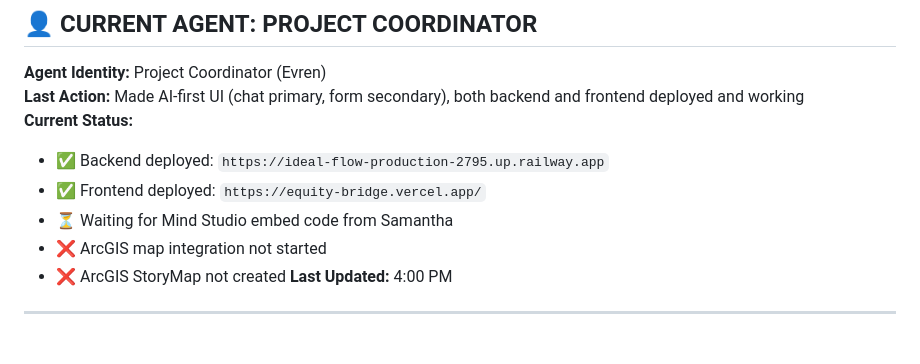
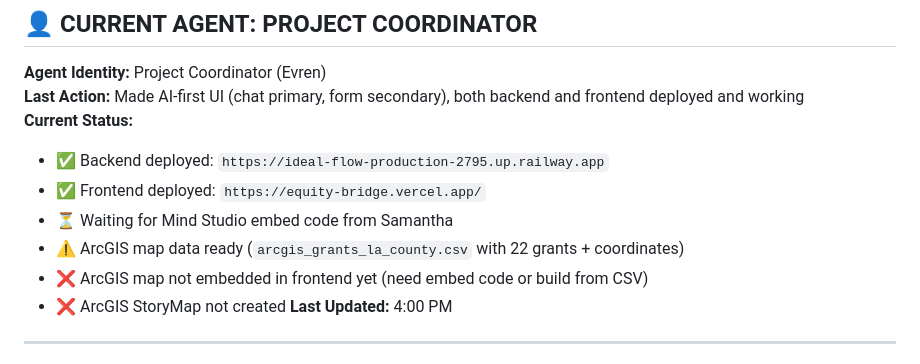
Before and after one commit to Evren-Arat-CGU/EquityBridge, a Markdown page: NORTH_STAR_IMPLEMENTATION.md, the part around the change. Rendered like a GitHub page.

```diff
--- a/NORTH_STAR_IMPLEMENTATION.md
+++ b/NORTH_STAR_IMPLEMENTATION.md
@@ -14,7 +14,8 @@
 - ✅ Backend deployed: `https://ideal-flow-production-2795.up.railway.app`
 - ✅ Frontend deployed: `https://equity-bridge.vercel.app/`
 - ⏳ Waiting for Mind Studio embed code from Samantha
-- ❌ ArcGIS map integration not started
+- ⚠️ ArcGIS map data ready (`arcgis_grants_la_county.csv` with 22 grants + coordinates)
+- ❌ ArcGIS map not embedded in frontend yet (need embed code or build from CSV)
 - ❌ ArcGIS StoryMap not created
 **Last Updated:** 4:00 PM
 
```
Also changed, not shown: ARCGIS_MAP_STATUS.md (added, +67 -0 lines), CURRENT_STATE_SUMMARY.md (+9 -7 lines).
